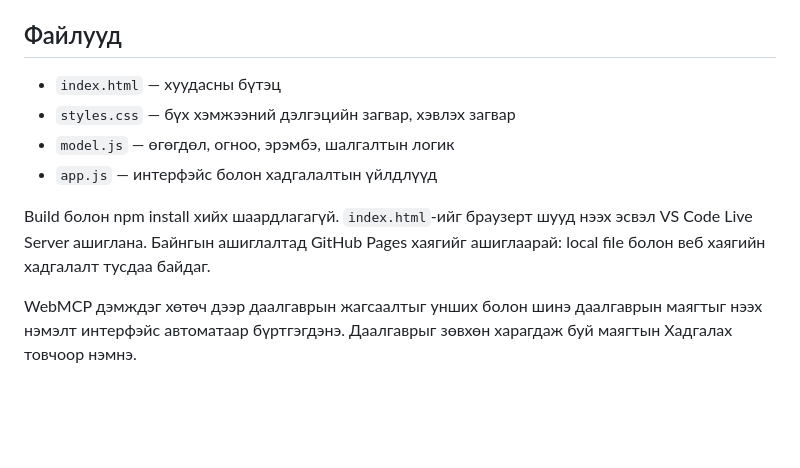
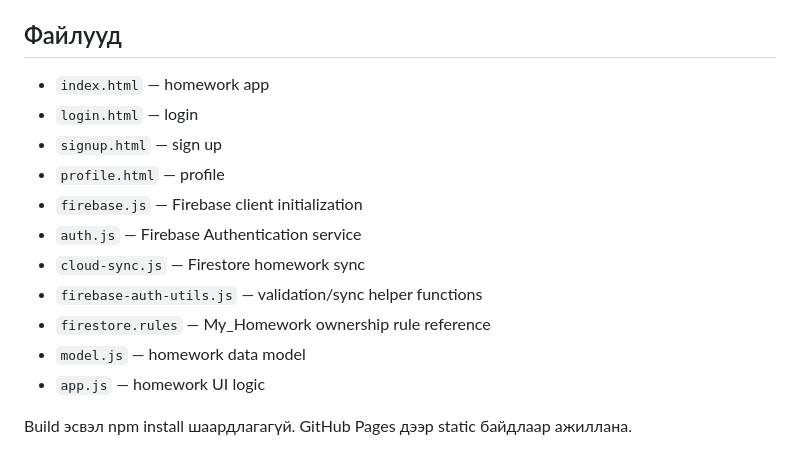
Before and after one commit to FGadaruugan/My_Homework, a Markdown page: README.md, the part around one of its changes. GitHub-like rendering; blank space fills up the shorter version.

```diff
--- a/README.md
+++ b/README.md
@@ -26,11 +63,16 @@
 
 ## Файлууд
 
-- `index.html` — хуудасны бүтэц
-- `styles.css` — бүх хэмжээний дэлгэцийн загвар, хэвлэх загвар
-- `model.js` — өгөгдөл, огноо, эрэмбэ, шалгалтын логик
-- `app.js` — интерфэйс болон хадгалалтын үйлдлүүд
+- `index.html` — homework app
+- `login.html` — login
+- `signup.html` — sign up
+- `profile.html` — profile
+- `firebase.js` — Firebase client initialization
+- `auth.js` — Firebase Authentication service
+- `cloud-sync.js` — Firestore homework sync
+- `firebase-auth-utils.js` — validation/sync helper functions
+- `firestore.rules` — My_Homework ownership rule reference
+- `model.js` — homework data model
+- `app.js` — homework UI logic
 
-Build болон npm install хийх шаардлагагүй. `index.html`-ийг браузерт шууд нээх эсвэл VS Code Live Server ашиглана. Байнгын ашиглалтад GitHub Pages хаягийг ашиглаарай: local file болон веб хаягийн хадгалалт тусдаа байдаг.
-
-WebMCP дэмждэг хөтөч дээр даалгаврын жагсаалтыг унших болон шинэ даалгаврын маягтыг нээх нэмэлт интерфэйс автоматаар бүртгэгдэнэ. Даалгаврыг зөвхөн харагдаж буй маягтын Хадгалах товчоор нэмнэ.
+Build эсвэл npm install шаардлагагүй. GitHub Pages дээр static байдлаар ажиллана.
```
Also changed, not shown: other parts of README.md (+48 -11 lines).
